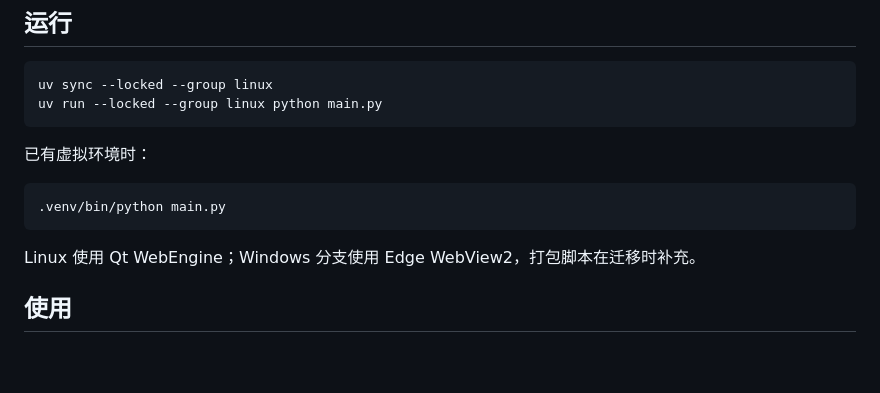
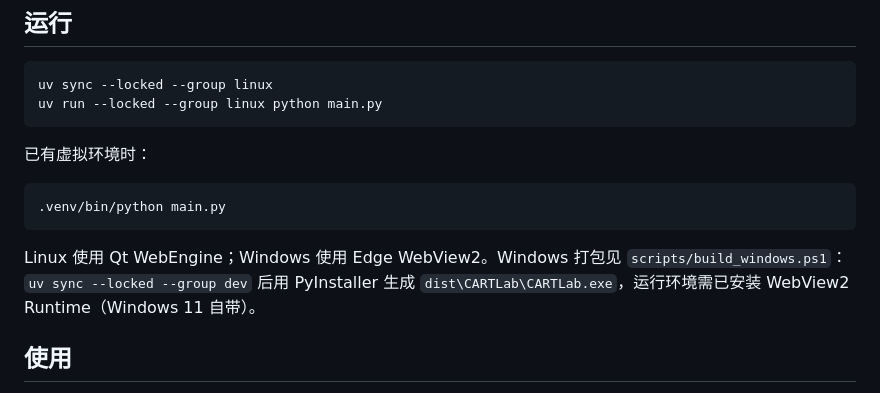
Before and after one commit to wyyyz1937365497/CARTLab, a Markdown page: README.md, the part around the change. Drawn GitHub-style; blank space fills up the shorter version.

Commit message:
Add Windows packaging, PyInstaller build script, and report section
记录 Windows 11 + WebView2 实测的目录式发布包，补充截图与构建说明，并修正测试样例目录引用。

````diff
--- a/README.md
+++ b/README.md
@@ -15,7 +15,7 @@ uv run --locked --group linux python main.py
 .venv/bin/python main.py
 ```
 
-Linux 使用 Qt WebEngine；Windows 分支使用 Edge WebView2，打包脚本在迁移时补充。
+Linux 使用 Qt WebEngine；Windows 使用 Edge WebView2。Windows 打包见 `scripts/build_windows.ps1`：`uv sync --locked --group dev` 后用 PyInstaller 生成 `dist\CARTLab\CARTLab.exe`，运行环境需已安装 WebView2 Runtime（Windows 11 自带）。
 
 ## 使用
 
````
Also changed, not shown: docs/experiment_report.md (+11 -6 lines), docs/figures/windows.png (added), 4 other files.
